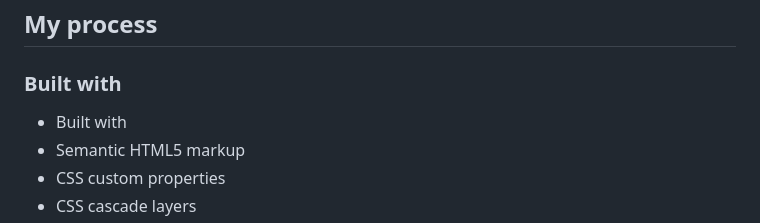
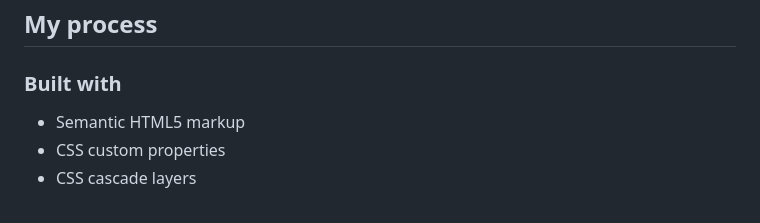
Before and after one commit to PauVera/product-preview-card-component, a Markdown page: README.md, the part around the change. GitHub-like rendering.

Commit message:
fix: typo

```diff
--- a/README.md
+++ b/README.md
@@ -39,7 +39,6 @@ Users should be able to:
 
 ### Built with
 
-- Built with
 - Semantic HTML5 markup
 - CSS custom properties
 - CSS cascade layers
```
